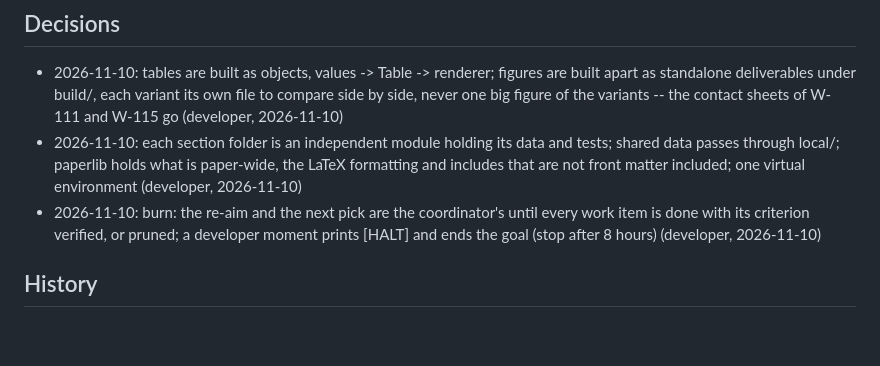
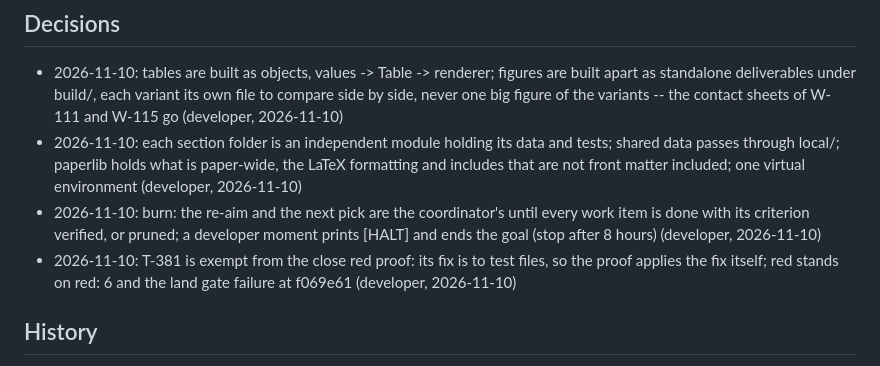
Before and after one commit to dpopchev/surrogate-models, a Markdown page: .board/items/E-012.md, the part around the change. Drawn GitHub-style; blank space fills up the shorter version.

Commit message:
chore: E-012 decision -- T-381 exempt from the red proof

```diff
--- a/.board/items/E-012.md
+++ b/.board/items/E-012.md
@@ -31,6 +31,7 @@ Each section folder is a module with its own make target, settings file and test
 - 2026-11-10: tables are built as objects, values -> Table -> renderer; figures are built apart as standalone deliverables under build/, each variant its own file to compare side by side, never one big figure of the variants -- the contact sheets of W-111 and W-115 go (developer, 2026-11-10)
 - 2026-11-10: each section folder is an independent module holding its data and tests; shared data passes through local/; paperlib holds what is paper-wide, the LaTeX formatting and includes that are not front matter included; one virtual environment (developer, 2026-11-10)
 - 2026-11-10: burn: the re-aim and the next pick are the coordinator's until every work item is done with its criterion verified, or pruned; a developer moment prints [HALT] and ends the goal (stop after 8 hours) (developer, 2026-11-10)
+- 2026-11-10: T-381 is exempt from the close red proof: its fix is to test files, so the proof applies the fix itself; red stands on red: 6 and the land gate failure at f069e61 (developer, 2026-11-10)
 
 ## History
 - 2026-11-10 todo
```
